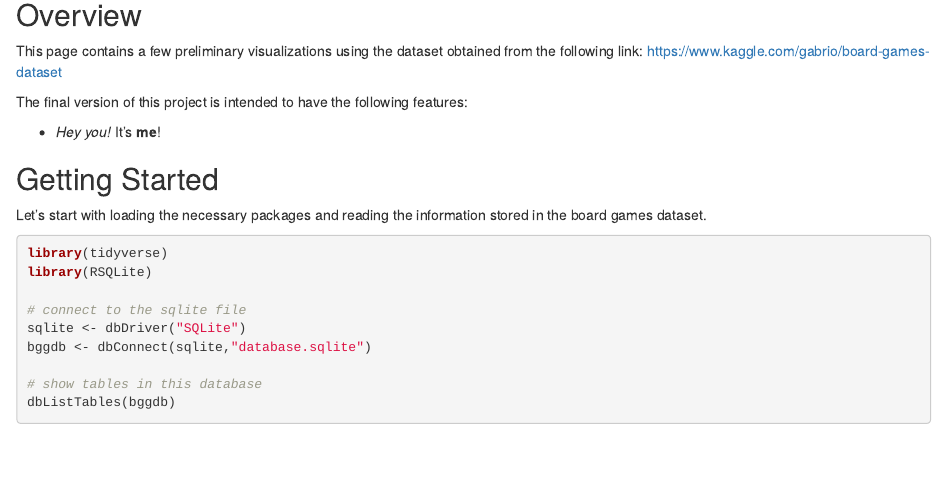
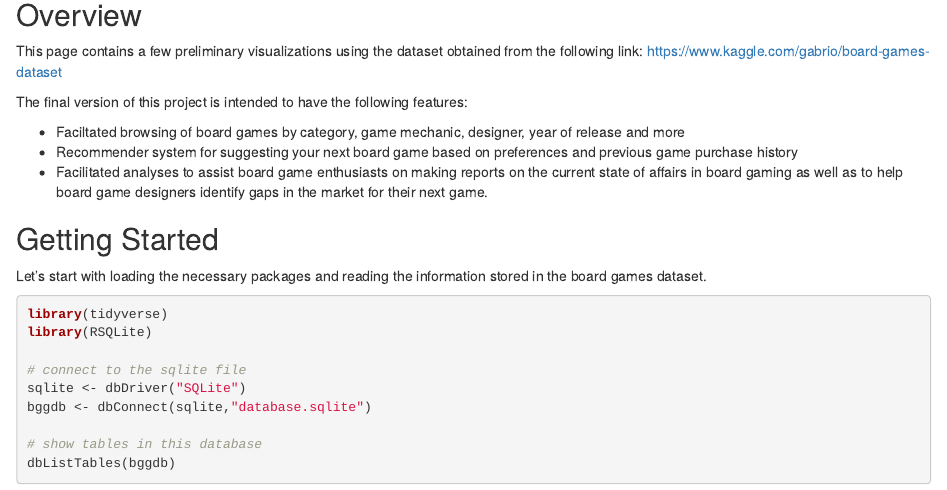
Before and after one commit to alizat/TDI-Project, an R Markdown document (boardgameshero.Rmd): the page in a window 1100 px wide, from 140 px down. The pictures show the output file boardgameshero.html that the author committed with the source, opened offline.

Commit message:
Update introductory text of project

```diff
--- a/boardgameshero.Rmd
+++ b/boardgameshero.Rmd
@@ -15,7 +15,9 @@ This page contains a few preliminary visualizations using the dataset obtained f
 
 The final version of this project is intended to have the following features:
 
-* *Hey you!* It's **me**!
+* Faciltated browsing of board games by category, game mechanic, designer, year of release and more
+* Recommender system for suggesting your next board game based on preferences and previous game purchase history
+* Facilitated analyses to assist board game enthusiasts on making reports on the current state of affairs in board gaming as well as to help board game designers identify gaps in the market for their next game.
 
 
 ## Getting Started
```
Also changed, not shown: boardgameshero.html.
